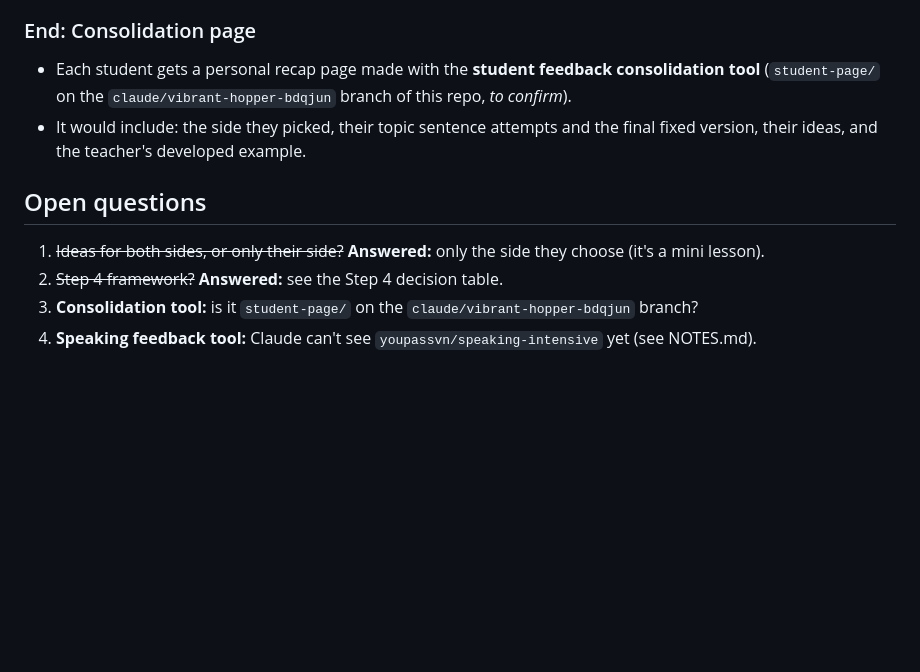
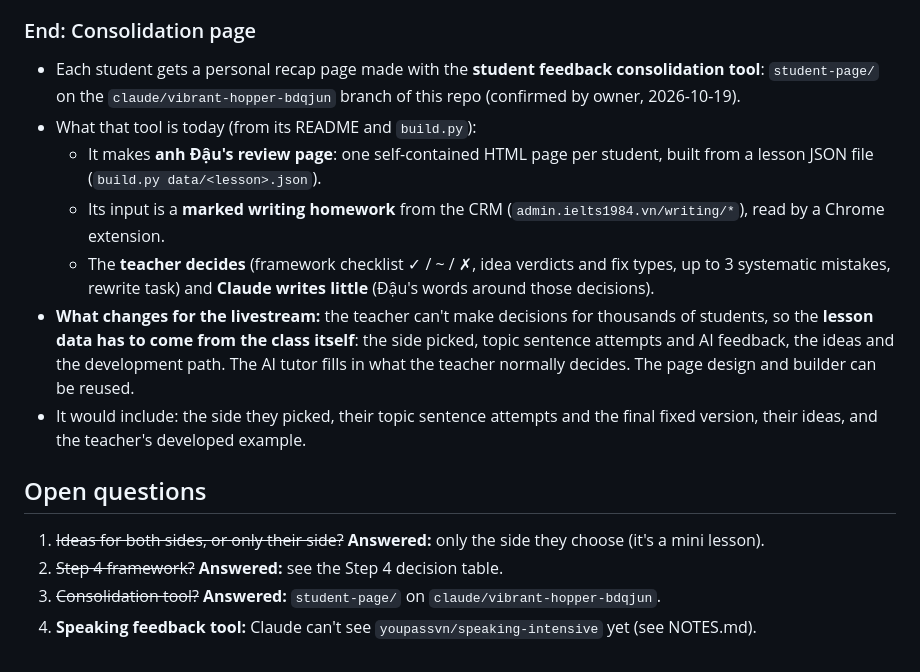
Before and after one commit to heyitsmk-1/random, a Markdown page: Livestream/LESSON-01-develop-ideas.md, the part around the change. Drawn GitHub-style; blank space fills up the shorter version.

Commit message:
Livestream: confirm consolidation tool and note how it fits Lesson 1
Co-Authored-By: Claude Opus 5.5 <noreply@anthropic.com>
Claude-Session: https://claude.ai/code/session_0184gQDvGJzBAdUgwdpS55zr

```diff
--- a/Livestream/LESSON-01-develop-ideas.md
+++ b/Livestream/LESSON-01-develop-ideas.md
@@ -77,11 +77,16 @@ This is only how to **start** developing the idea. After that, students are free
   - examples that don't actually show the benefit.
 
 ### End: Consolidation page
-- Each student gets a personal recap page made with the **student feedback consolidation tool** (`student-page/` on the `claude/vibrant-hopper-bdqjun` branch of this repo, *to confirm*).
+- Each student gets a personal recap page made with the **student feedback consolidation tool**: `student-page/` on the `claude/vibrant-hopper-bdqjun` branch of this repo (confirmed by owner, 2026-10-19).
+- What that tool is today (from its README and `build.py`):
+  - It makes **anh Đậu's review page**: one self-contained HTML page per student, built from a lesson JSON file (`build.py data/<lesson>.json`).
+  - Its input is a **marked writing homework** from the CRM (`admin.ielts1984.vn/writing/*`), read by a Chrome extension.
+  - The **teacher decides** (framework checklist ✓ / ~ / ✗, idea verdicts and fix types, up to 3 systematic mistakes, rewrite task) and **Claude writes little** (Đậu's words around those decisions).
+- **What changes for the livestream:** the teacher can't make decisions for thousands of students, so the **lesson data has to come from the class itself**: the side picked, topic sentence attempts and AI feedback, the ideas and the development path. The AI tutor fills in what the teacher normally decides. The page design and builder can be reused.
 - It would include: the side they picked, their topic sentence attempts and the final fixed version, their ideas, and the teacher's developed example.
 
 ## Open questions
 1. ~~Ideas for both sides, or only their side?~~ **Answered:** only the side they choose (it's a mini lesson).
 2. ~~Step 4 framework?~~ **Answered:** see the Step 4 decision table.
-3. **Consolidation tool:** is it `student-page/` on the `claude/vibrant-hopper-bdqjun` branch?
+3. ~~Consolidation tool?~~ **Answered:** `student-page/` on `claude/vibrant-hopper-bdqjun`.
 4. **Speaking feedback tool:** Claude can't see `youpassvn/speaking-intensive` yet (see NOTES.md).
```
Also changed, not shown: Livestream/NOTES.md (+13 -0 lines).
